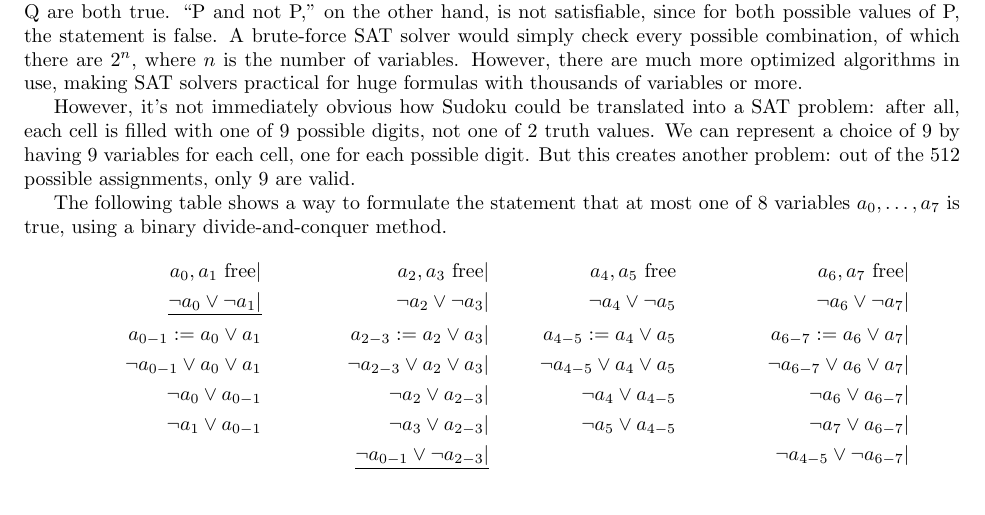
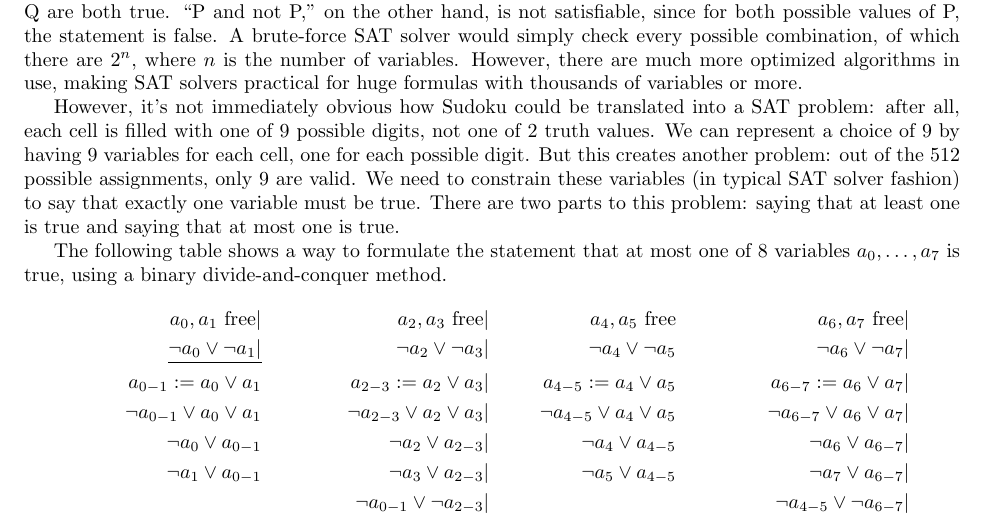
Before and after one commit to Mathtician/ideas, a LaTeX document (sudoku/sudoku.tex): part of page 1 of 2, cut so that both start at the same text. Compiled offline with pdfLaTeX.

Commit message:
Introduced one-hot problem in sudoku

```diff
--- a/sudoku/sudoku.tex
+++ b/sudoku/sudoku.tex
@@ -54,6 +54,11 @@ We can represent a choice of 9 by having 9 variables for each cell,
 one for each possible digit.
 But this creates another problem:
 out of the 512 possible assignments, only 9 are valid.
+We need to constrain these variables (in typical SAT solver fashion)
+to say that exactly one variable must be true.
+There are two parts to this problem:
+saying that at least one is true
+and saying that at most one is true.
 
 The following table shows a way to formulate the statement
 that at most one of 8 variables $a_0, \ldots, a_7$ is true,
```
Also changed, not shown: sudoku/sudoku.pdf.
